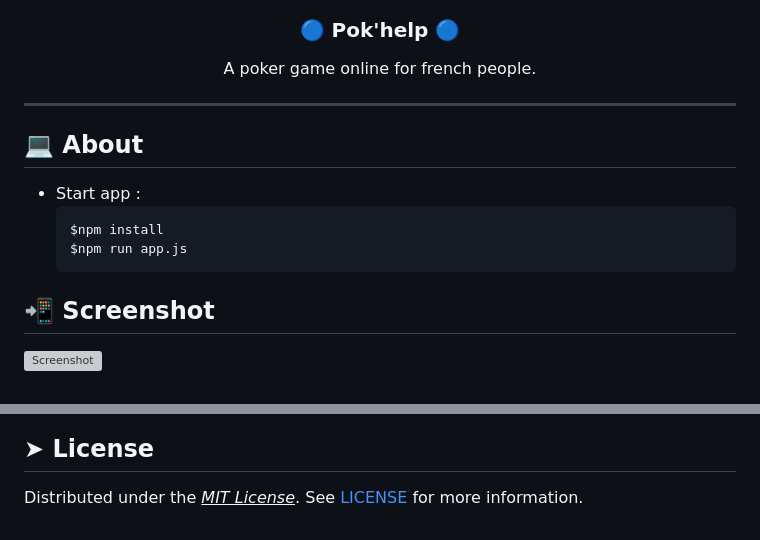
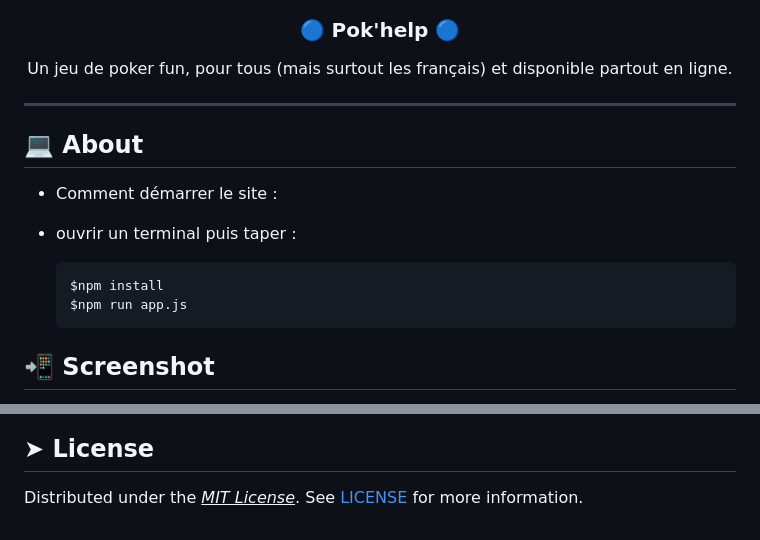
Before and after one commit to 14personne14/poker_projet_nsi, a Markdown page: README.md, 2 parts joined by grey strips. Rendered like a GitHub page; grey boxes are pictures that could not be loaded.

Commit message:
test readme
Co-authored-by: kohibachiden <kohibachiden@users.noreply.github.com>

````diff
--- a/README.md
+++ b/README.md
@@ -10,7 +10,7 @@
   </h3>
 
   <p align="center">
-    A poker game online for french people.
+    Un jeu de poker fun, pour tous (mais surtout les français) et disponible partout en ligne.
   </p>
 </div>
 
@@ -20,7 +20,10 @@
 <!-- USAGE -->
 ## 💻 About
 
-* Start app :
+* Comment démarrer le site :
+
+- ouvrir un terminal puis taper :
+
   ```cmd
   $npm install
   $npm run app.js
@@ -29,5 +32,4 @@
 
 <!-- SCREENSHOT -->
 ## 📲 Screenshot
-![Screenshot][screenshot]
 
@@ -65,7 +68,7 @@ Distributed under the <ins>*MIT License*</ins>. See [LICENSE][Licence-url] for m
 [Github-url]: https://github.com/14personne14
 [Github-url-2]: https://github.com/kohibachiden
 [Licence-url]: https://en.wikipedia.org/wiki/MIT_License
-[screenshot]: files/images/screenshot.png
+[screenshot]: public/screenshot/connexion_example.png
 [Python]: https://img.shields.io/badge/python-346E9E?style=for-the-badge&logo=python&logoColor=white
 [Python-url]: https://python.org/
 [Php]: https://img.shields.io/badge/PHP-20232A?style=for-the-badge&logo=php&logoColor=white
````
Also changed, not shown: other parts of README.md (+2 -1 lines), public/images/screenshots/connexion_example.png (added), public/images/screenshots/game_example.png (added), 1 other file.
